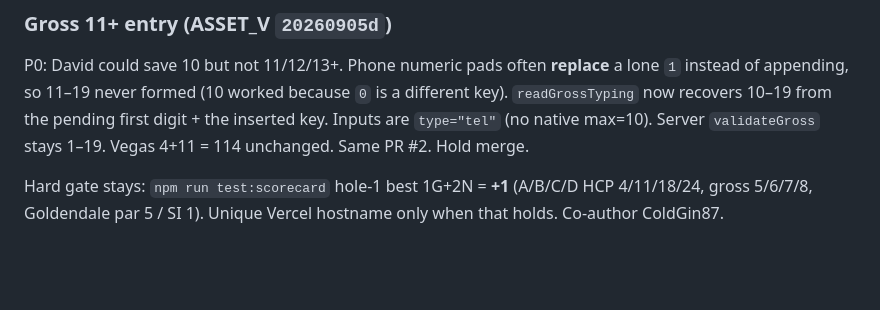
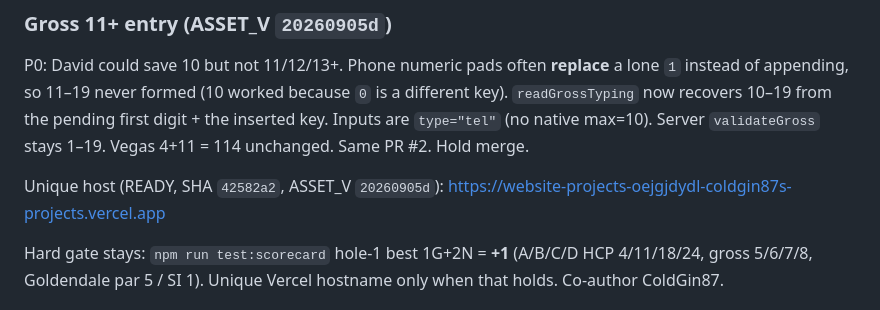
Before and after one commit to ColdGin87/WebsiteProjects, a Markdown page: goldendale/shared-state/loop.md, the part around the change. GitHub-like rendering; blank space fills up the shorter version.

Commit message:
Note unique Vercel host for gross 11+ on PR #2
Gate still +1. Host website-projects-oejgjdydl-coldgin87s-projects.vercel.app is READY for 42582a2. Hold merge.

Co-authored-by: ColdGin87 <ColdGin87@users.noreply.github.com>

```diff
--- a/goldendale/shared-state/loop.md
+++ b/goldendale/shared-state/loop.md
@@ -7,6 +7,8 @@ Shipped David’s full queued batch on PR #2 (`cursor/goldendale-loop-list-40cd`
 ### Gross 11+ entry (ASSET_V `20260905d`)
 
 P0: David could save 10 but not 11/12/13+. Phone numeric pads often **replace** a lone `1` instead of appending, so 11–19 never formed (10 worked because `0` is a different key). `readGrossTyping` now recovers 10–19 from the pending first digit + the inserted key. Inputs are `type="tel"` (no native max=10). Server `validateGross` stays 1–19. Vegas 4+11 = 114 unchanged. Same PR #2. Hold merge.
+
+Unique host (READY, SHA `42582a2`, ASSET_V `20260905d`): https://website-projects-oejgjdydl-coldgin87s-projects.vercel.app
 
 Hard gate stays: `npm run test:scorecard` hole-1 best 1G+2N = **+1** (A/B/C/D HCP 4/11/18/24, gross 5/6/7/8, Goldendale par 5 / SI 1). Unique Vercel hostname only when that holds. Co-author ColdGin87.
 
```
